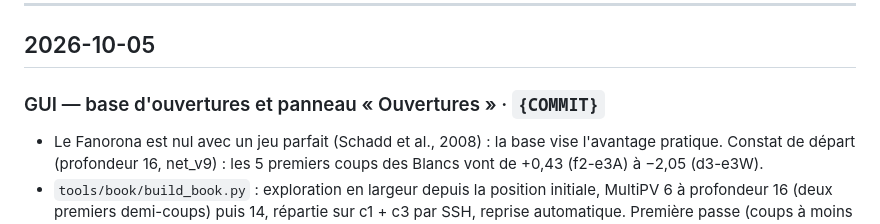
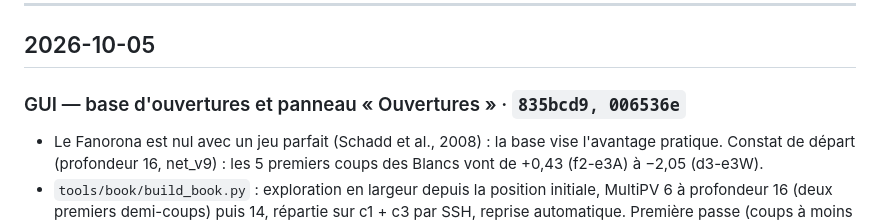
Before and after one commit to an-do-ni-ai-na/fanorona, a Markdown page: JOURNAL.md, the part around the change. GitHub-like rendering.

Commit message:
JOURNAL : références des commits de la base d ouvertures
Co-Authored-By: Claude Opus 5.5 <noreply@anthropic.com>
Claude-Session: https://claude.ai/code/session_015NE7oKBia4jNFEnsvhA1BJ

```diff
--- a/JOURNAL.md
+++ b/JOURNAL.md
@@ -11,7 +11,7 @@ fanorona-dev, i7-6700T, 1 thread), justesse par `make test`, `perft` et `tools/n
 
 ## 2026-10-05
 
-### GUI — base d'ouvertures et panneau « Ouvertures » · `{COMMIT}`
+### GUI — base d'ouvertures et panneau « Ouvertures » · `835bcd9, 006536e`
 - Le Fanorona est nul avec un jeu parfait (Schadd et al., 2008) : la base vise l'avantage pratique. Constat de
   départ (profondeur 16, net_v9) : les 5 premiers coups des Blancs vont de +0,43 (f2-e3A) à −2,05 (d3-e3W).
 - `tools/book/build_book.py` : exploration en largeur depuis la position initiale, MultiPV 6 à profondeur 16
```
